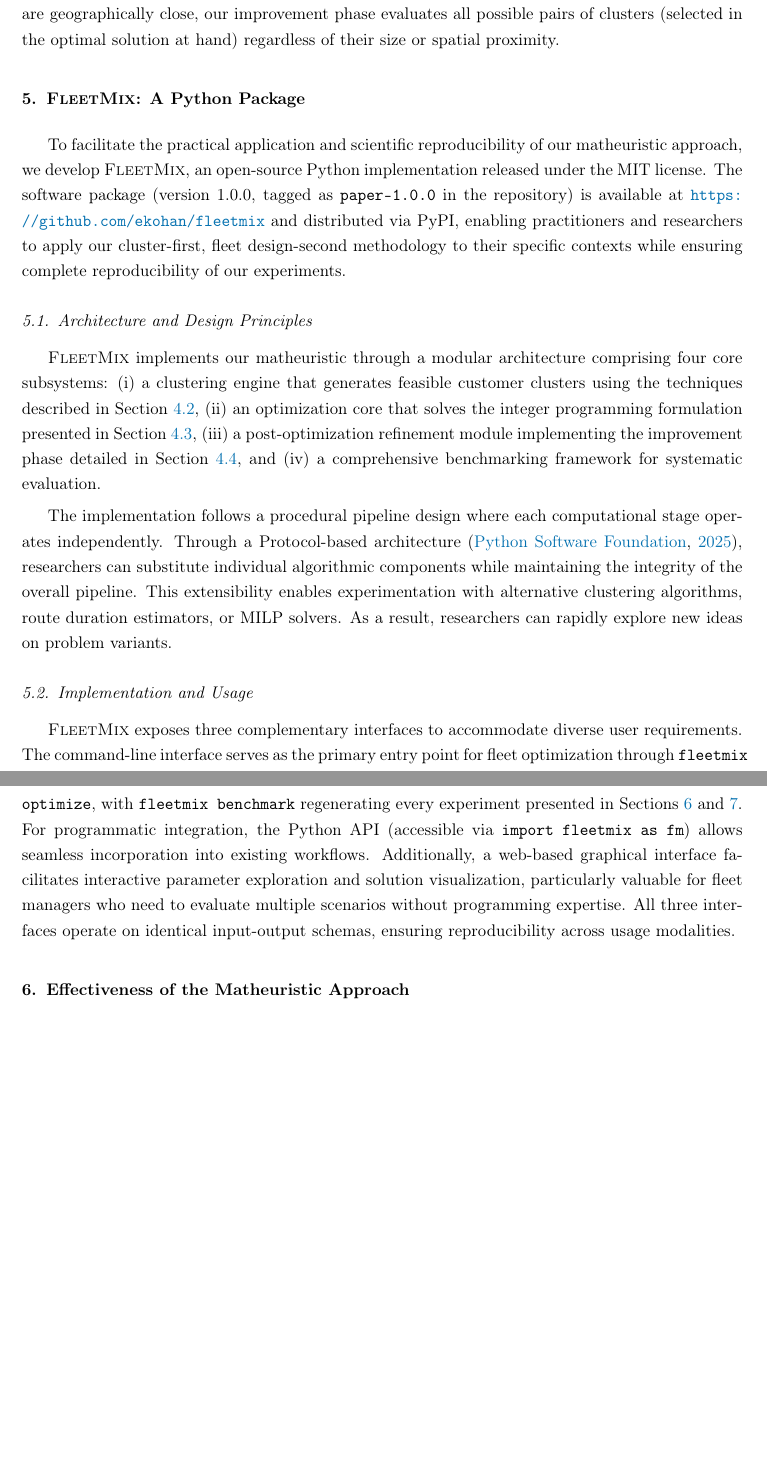
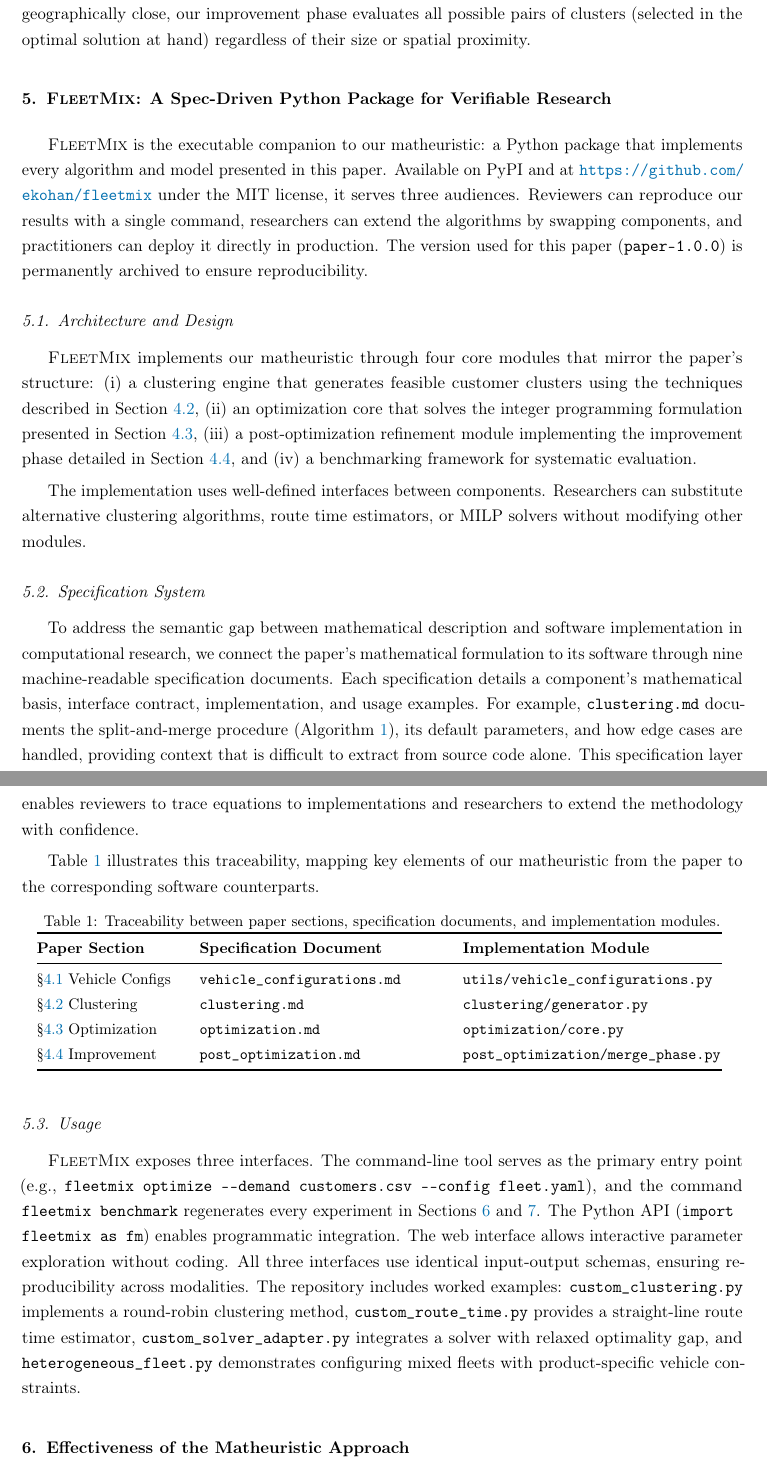
Before and after one commit to ekohan/fleetmix, a LaTeX paper (paper/main.tex): two parts of pages 15 and 16 of 28 before the commit and two parts of pages 15 and 16 of 29 after it, joined at a grey line, cut so that both start at the same text, the shorter picture padded with empty space. Compiled offline with pdfLaTeX.

Commit message:
paper update + makefile to compile latex

```diff
--- a/paper/main.tex
+++ b/paper/main.tex
@@ -52,6 +52,13 @@
 \usepackage{color, colortbl}
 \allowdisplaybreaks
 \usepackage{verbatim}
+\usepackage{listings}
+\lstset{
+  basicstyle=\ttfamily,
+  breaklines=true,
+  breakatwhitespace=true,
+  columns=fullflexible
+}
 \usepackage[]{acronym}
 \usepackage{lipsum}
 \usepackage{amsmath}
@@ -69,6 +76,7 @@
 \usepackage[left=1in,right=1in,top=1in,bottom=1in,margin=1in]{geometry} % Consolidated geometry options
 \usepackage{etoc} % For the Appendices mini TOC
 \usepackage[colorlinks = true, linkcolor=CITE, citecolor=CITE, urlcolor=CITE]{hyperref}
+\usepackage{microtype}
 \renewcommand{\sectionautorefname}{Section}
 \renewcommand{\subsectionautorefname}{Subsection}
 \renewcommand{\subsubsectionautorefname}{Subsubsection}
@@ -337,19 +345,45 @@ must replace Constraints \eqref{2} in Problem \eqref{P} to allow multiple delive
 We perform an improvement phase on the \ac{MCV} fleet size and mix found by Problem \eqref{P}.
 Specifically, after solving Problem \eqref{P} for a given set of clusters $K$, we consider each pair of clusters $(k_i, k_j)$ selected in the optimal solution $\boldsymbol{x}^*$ (i.e., $x^*_{k_i,v_i} = 1$ and $x^*_{k_j,v_j} = 1$ for some $v_i, v_j \in V$), check if a single vehicle configuration can feasibly serve them together based on the load capacity and route duration constraints, and, if feasible, update the set of clusters by adding $k_i \cup k_j$, i.e., $K = K \cup \{k_i \cup k_j\}$. After finishing updating the set of clusters, we solve Problem \eqref{P} and repeat this procedure until no further improvement can be reached. Note that, unlike the merging procedure performed during the clustering phase (see Section \ref{sec:generate_feasible_clusters}), which considers only small clusters that are geographically close, our improvement phase evaluates all possible pairs of clusters (selected in the optimal solution at hand) regardless of their size or spatial proximity.
 
-\section{\textsc{FleetMix}: A Python Package} \label{sec:fleetmix}
+\section{\textsc{FleetMix}: A Spec-Driven Python Package for Verifiable Research} \label{sec:fleetmix}
 
-To facilitate the practical application and scientific reproducibility of our matheuristic approach, we develop \textsc{FleetMix}, an open-source Python implementation released under the MIT license. The software package (version 1.0.0, tagged as \texttt{paper-1.0.0} in the repository) is available at \url{https://github.com/ekohan/fleetmix} and distributed via PyPI, enabling practitioners and researchers to apply our cluster-first, fleet design-second methodology to their specific contexts while ensuring complete reproducibility of our experiments.
+\textsc{FleetMix} is the executable companion to our matheuristic: a Python package that implements every algorithm and model presented in this paper. Available on PyPI and at \url{https://github.com/ekohan/fleetmix} under the MIT license, it serves three audiences. Reviewers can reproduce our results with a single command, researchers can extend the algorithms by swapping components, and practitioners can deploy it directly in production. The version used for this paper (\texttt{paper-1.0.0}) is permanently archived to ensure reproducibility.
 
-\subsection{Architecture and Design Principles}
+\subsection{Architecture and Design}
 
-\textsc{FleetMix} implements our matheuristic through a modular architecture comprising four core subsystems: (i) a clustering engine that generates feasible customer clusters using the techniques described in Section \ref{sec:generate_feasible_clusters}, (ii) an optimization core that solves the integer programming formulation presented in Section \ref{sec:model_formulation}, (iii) a post-optimization refinement module implementing the improvement phase detailed in Section \ref{sec:improvement_phase}, and (iv) a comprehensive benchmarking framework for systematic evaluation.
+\textsc{FleetMix} implements our matheuristic through four core modules that mirror the paper's structure: (i) a clustering engine that generates feasible customer clusters using the techniques described in Section \ref{sec:generate_feasible_clusters}, (ii) an optimization core that solves the integer programming formulation presented in Section \ref{sec:model_formulation}, (iii) a post-optimization refinement module implementing the improvement phase detailed in Section \ref{sec:improvement_phase}, and (iv) a benchmarking framework for systematic evaluation.
 
-The implementation follows a procedural pipeline design where each computational stage operates independently. Through a Protocol-based architecture \citep{pythontyping_protocols_2025}, researchers can substitute individual algorithmic components while maintaining the integrity of the overall pipeline. This extensibility enables experimentation with alternative clustering algorithms, route duration estimators, or MILP solvers. As a result, researchers can rapidly explore new ideas on problem variants.
+The implementation uses well-defined interfaces between components. Researchers can substitute alternative clustering algorithms, route time estimators, or MILP solvers without modifying other modules.
 
-\subsection{Implementation and Usage}
+\subsection{Specification System}
 
-\textsc{FleetMix} exposes three complementary interfaces to accommodate diverse user requirements. The command-line interface serves as the primary entry point for fleet optimization through \texttt{fleetmix optimize}, with \texttt{fleetmix benchmark} regenerating every experiment presented in Sections \ref{sec:synthetic_results} and \ref{sec:case_study}. For programmatic integration, the Python API (accessible via \texttt{import fleetmix as fm}) allows seamless incorporation into existing workflows. Additionally, a web-based graphical interface facilitates interactive parameter exploration and solution visualization, particularly valuable for fleet managers who need to evaluate multiple scenarios without programming expertise. All three interfaces operate on identical input-output schemas, ensuring reproducibility across usage modalities.
+To address the semantic gap between mathematical description and software implementation in computational research, we connect the paper's mathematical formulation to its software through nine machine-readable specification documents. Each specification details a component's mathematical basis, interface contract, implementation, and usage examples. For example, \texttt{clustering.md} documents the split-and-merge procedure (Algorithm \ref{alg:recursive_split}), its default parameters, and how edge cases are handled, providing context that is difficult to extract from source code alone. This specification layer enables reviewers to trace equations to implementations and researchers to extend the methodology with confidence.
+
+Table \ref{tab:spec_traceability} illustrates this traceability, mapping key elements of our matheuristic from the paper to the corresponding software counterparts.
+
+\begin{table}[htbp]
+  \centering
+  \caption{Traceability between paper sections, specification documents, and implementation modules.}
+  \small
+  \renewcommand{\arraystretch}{1.2}
+  \begin{tabular}{@{}p{0.20\textwidth}p{0.34\textwidth}p{0.36\textwidth}@{}}
+    \toprule
+    \textbf{Paper Section} & \textbf{Specification Document} & \textbf{Implementation Module} \\
+    \midrule
+    \S\ref{sec:generate_configurations} Vehicle Configs & \texttt{vehicle\_configurations.md} & \texttt{utils/vehicle\_configurations.py} \\[2pt]
+    \S\ref{sec:generate_feasible_clusters} Clustering & \texttt{clustering.md} & \texttt{clustering/generator.py} \\[2pt]
+    \S\ref{sec:model_formulation} Optimization & \texttt{optimization.md} & \texttt{optimization/core.py} \\[2pt]
+    \S\ref{sec:improvement_phase} Improvement & \texttt{post\_optimization.md} & \texttt{post\_optimization/merge\_phase.py} \\
+    \bottomrule
+  \end{tabular}
+  \label{tab:spec_traceability}
+\end{table}
+
+\subsection{Usage}
+
+\textsc{FleetMix} exposes three interfaces. The command-line tool serves as the primary entry point (e.g., \lstinline|fleetmix optimize --demand customers.csv --config fleet.yaml|), and the command \lstinline|fleetmix benchmark| regenerates every experiment in Sections~\ref{sec:synthetic_results} and~\ref{sec:case_study}. The Python API (\lstinline|import fleetmix as fm|) enables programmatic integration. The web interface allows interactive parameter exploration without coding. All three interfaces use identical input-output schemas, ensuring reproducibility across modalities. The repository includes worked examples: \lstinline|custom_clustering.py| implements a round-robin clustering method, \lstinline|custom_route_time.py| provides a straight-line route time estimator, \lstinline|custom_solver_adapter.py| integrates a solver with relaxed optimality gap, and \lstinline|heterogeneous_fleet.py| demonstrates configuring mixed fleets with product-specific vehicle constraints.
+
+
 
 % \subsection{Computational Performance}
 
```
Also changed, not shown: paper/mybib.bib (+0 -10 lines), paper/Makefile (added), paper/main.tex (2 more changed lines).
